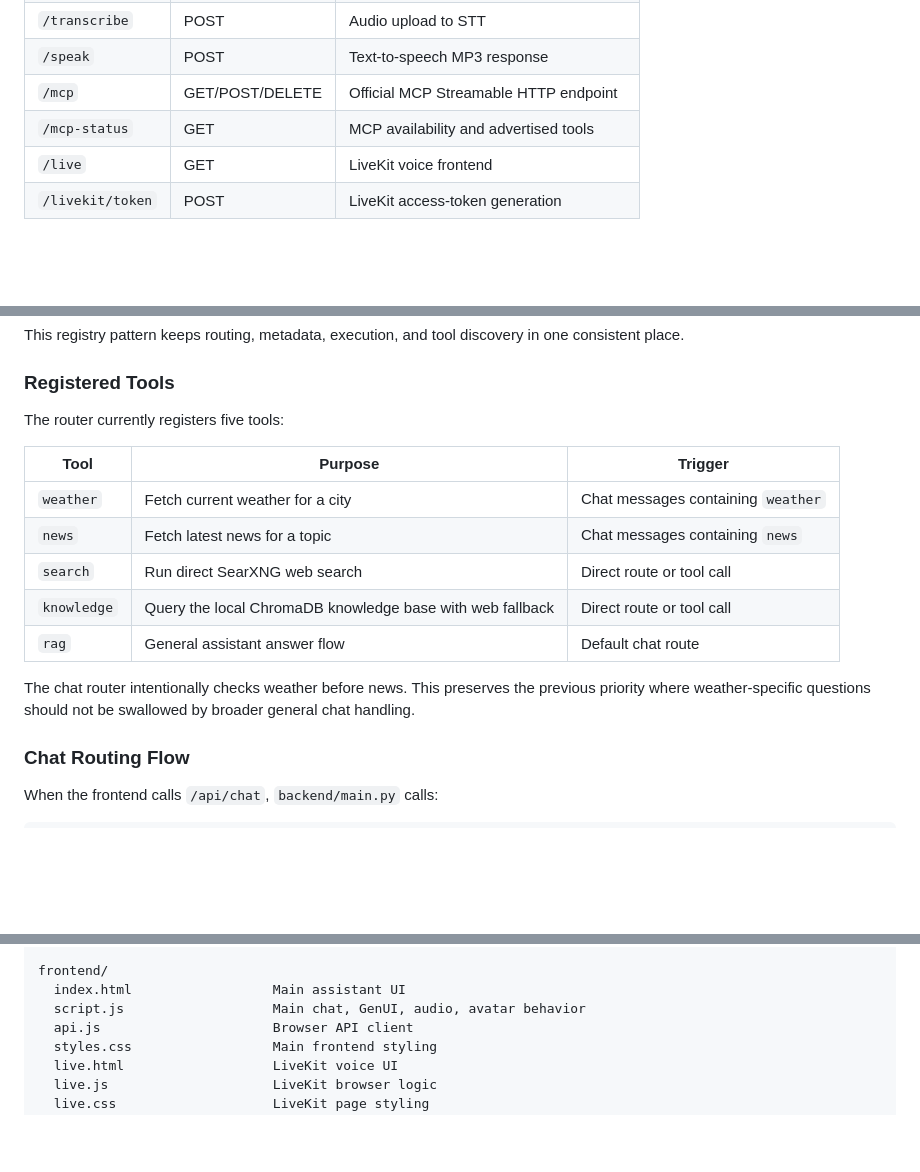
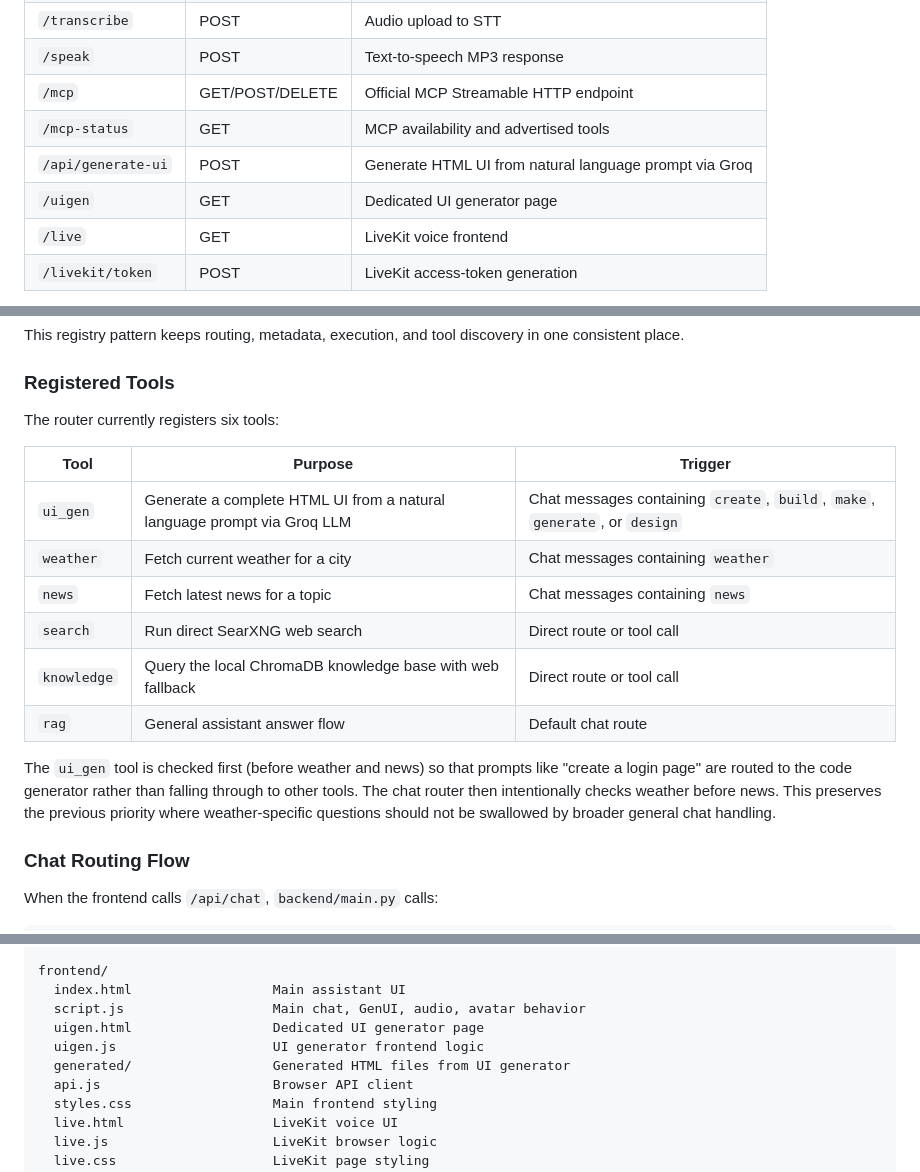
Before and after one commit to iitmnd-jivansh/myagent, a Markdown page: README.md, 3 parts joined by grey strips. GitHub-like rendering; blank space fills up the shorter version.

```diff
--- a/README.md
+++ b/README.md
@@ -65,6 +66,8 @@ Important routes:
 | `/speak` | POST | Text-to-speech MP3 response |
 | `/mcp` | GET/POST/DELETE | Official MCP Streamable HTTP endpoint |
 | `/mcp-status` | GET | MCP availability and advertised tools |
+| `/api/generate-ui` | POST | Generate HTML UI from natural language prompt via Groq |
+| `/uigen` | GET | Dedicated UI generator page |
 | `/live` | GET | LiveKit voice frontend |
 | `/livekit/token` | POST | LiveKit access-token generation |
 
@@ -116,17 +119,18 @@ This registry pattern keeps routing, metadata, execution, and tool discovery in
 
 ### Registered Tools
 
-The router currently registers five tools:
+The router currently registers six tools:
 
 | Tool | Purpose | Trigger |
 | --- | --- | --- |
+| `ui_gen` | Generate a complete HTML UI from a natural language prompt via Groq LLM | Chat messages containing `create`, `build`, `make`, `generate`, or `design` |
 | `weather` | Fetch current weather for a city | Chat messages containing `weather` |
 | `news` | Fetch latest news for a topic | Chat messages containing `news` |
 | `search` | Run direct SearXNG web search | Direct route or tool call |
 | `knowledge` | Query the local ChromaDB knowledge base with web fallback | Direct route or tool call |
 | `rag` | General assistant answer flow | Default chat route |
 
-The chat router intentionally checks weather before news. This preserves the previous priority where weather-specific questions should not be swallowed by broader general chat handling.
+The `ui_gen` tool is checked first (before weather and news) so that prompts like "create a login page" are routed to the code generator rather than falling through to other tools. The chat router then intentionally checks weather before news. This preserves the previous priority where weather-specific questions should not be swallowed by broader general chat handling.
 
 ### Chat Routing Flow
 
@@ -664,6 +772,9 @@ backend/
 frontend/
   index.html                  Main assistant UI
   script.js                   Main chat, GenUI, audio, avatar behavior
+  uigen.html                  Dedicated UI generator page
+  uigen.js                    UI generator frontend logic
+  generated/                  Generated HTML files from UI generator
   api.js                      Browser API client
   styles.css                  Main frontend styling
   live.html                   LiveKit voice UI
```
Also changed, not shown: other parts of README.md (+107 -2 lines).
